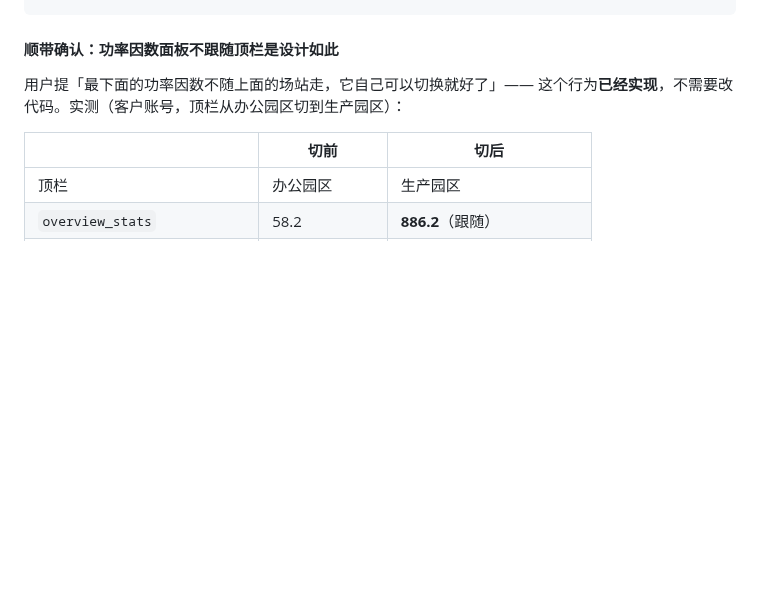
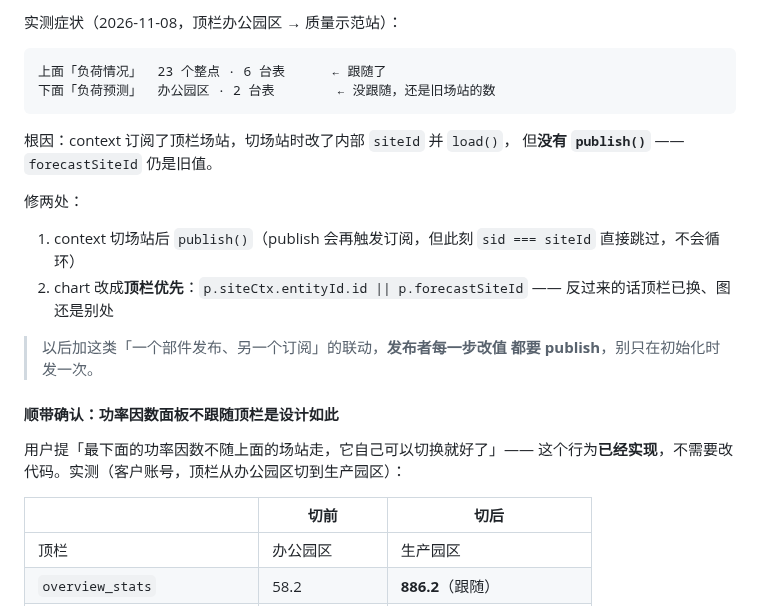
Before and after one commit to cuijinlong/guard_help, a Markdown page: content/admin/09-troubleshoot.md, the part around one of its changes. GitHub-like rendering; blank space fills up the shorter version.

````diff
--- a/content/admin/09-troubleshoot.md
+++ b/content/admin/09-troubleshoot.md
@@ -1142,3 +1224,22 @@ document.querySelectorAll('button.tb-station-trigger').length;   // 期望 1
+实测症状（2026-11-08，顶栏办公园区 → 质量示范站）：
+
+```
+上面「负荷情况」  23 个整点 · 6 台表      ← 跟随了
+下面「负荷预测」  办公园区 · 2 台表        ← 没跟随，还是旧场站的数
+```
+
+根因：context 订阅了顶栏场站，切场站时改了内部 `siteId` 并 `load()`，
+但**没有 `publish()`** —— `forecastSiteId` 仍是旧值。
+
+修两处：
+
+1. context 切场站后 `publish()`（publish 会再触发订阅，但此刻
+   `sid === siteId` 直接跳过，不会循环）
+2. chart 改成**顶栏优先**：`p.siteCtx.entityId.id || p.forecastSiteId`
+   —— 反过来的话顶栏已换、图还是别处
+
+> 以后加这类「一个部件发布、另一个订阅」的联动，**发布者每一步改值
+> 都要 publish**，别只在初始化时发一次。
 
 #### 顺带确认：功率因数面板**不跟随**顶栏是设计如此
 
````
Also changed, not shown: other parts of content/admin/09-troubleshoot.md (+82 -0 lines).
